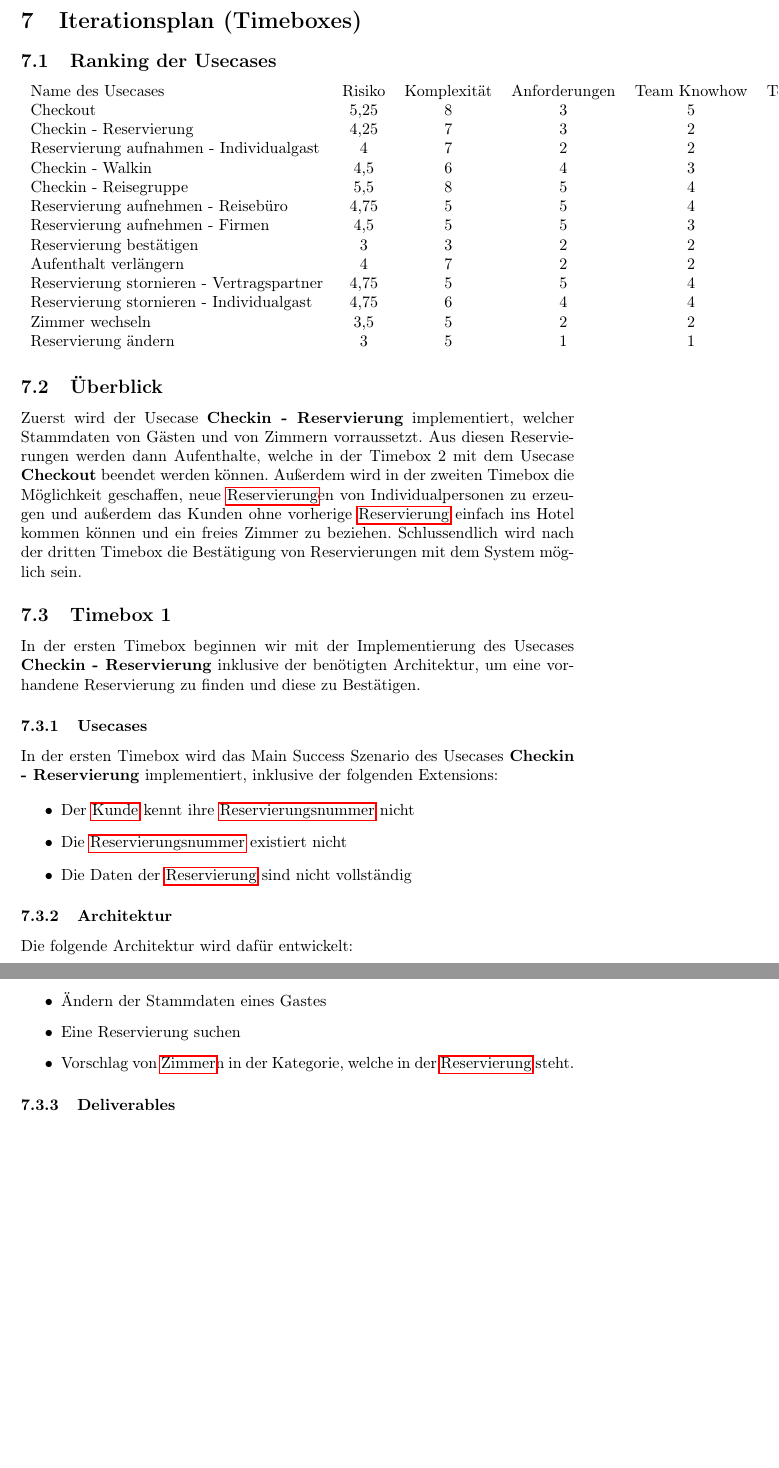
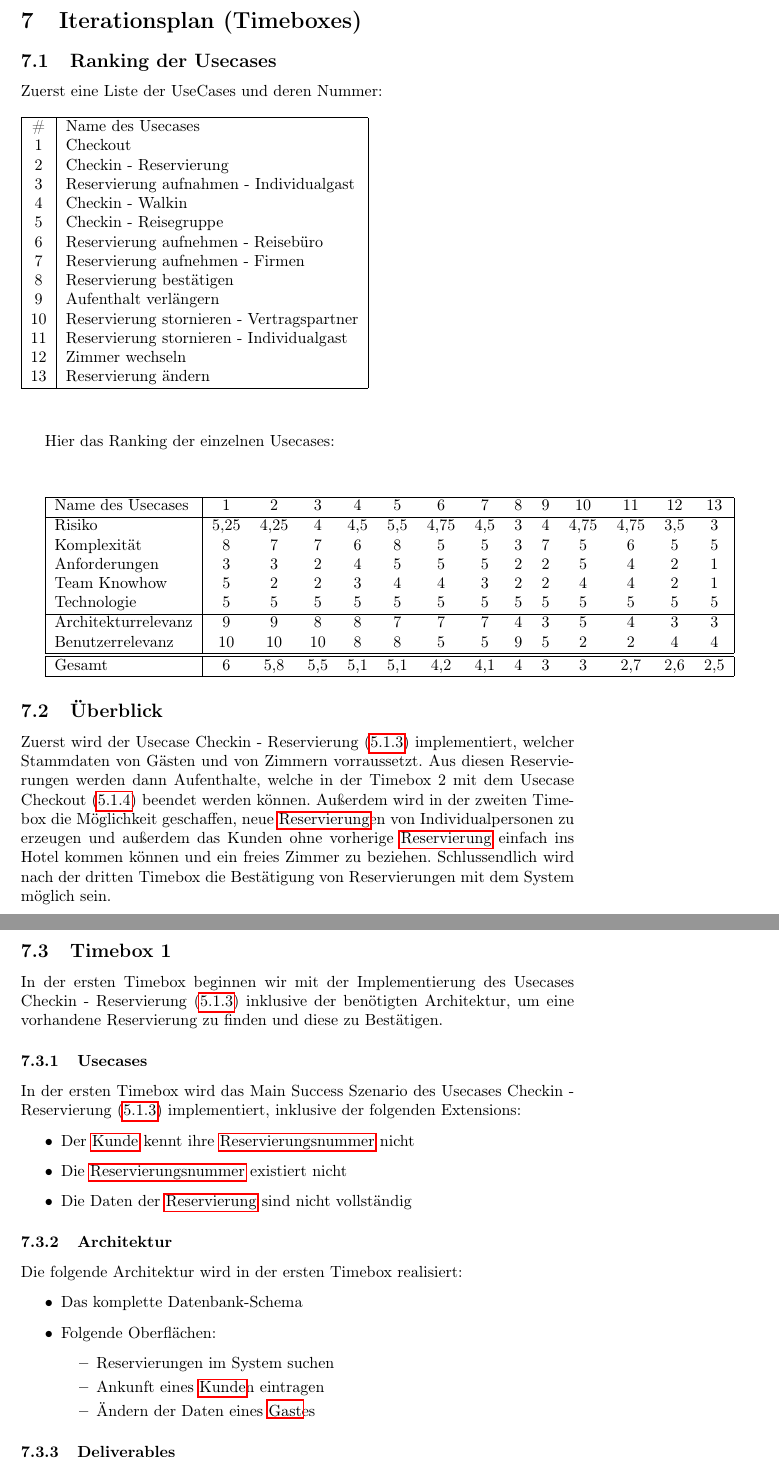
Before and after one commit to phse0/Roomanizer, a LaTeX document (documentation/Pflichtenheft/pflichtenheft.tex, which reads documentation/Pflichtenheft/iterationsplan.tex): two parts of pages 52 and 53 of 56 before the commit and two parts of pages 52 and 53 of 57 after it, joined at a grey line, cut so that both start at the same text, the shorter picture padded with empty space. Compiled offline with pdfLaTeX.

Commit message:
Updated the Iterationsplan
Added a label to a few Usecases,
because every Usecase which is refered to in one of the timeboxes, has
a link to it now

```diff
--- a/documentation/Pflichtenheft/iterationsplan.tex
+++ b/documentation/Pflichtenheft/iterationsplan.tex
@@ -1,39 +1,61 @@
 \subsection{Ranking der Usecases}
+Zuerst eine Liste der UseCases und deren Nummer:
+\newline \newline
+\begin{tabular} { |c | l |}
+	\hline
+	\# & Name des Usecases \\
+	1 & Checkout\\
+	2 & Checkin - Reservierung\\
+	3 & Reservierung aufnahmen - Individualgast\\
+	4 & Checkin - Walkin\\
+	5 & Checkin - Reisegruppe\\
+	6 & Reservierung aufnehmen - Reisebüro\\
+	7 & Reservierung aufnehmen - Firmen\\
+	8 & Reservierung bestätigen\\
+	9 & Aufenthalt verlängern\\
+	10 & Reservierung stornieren - Vertragspartner\\
+	11 & Reservierung stornieren - Individualgast\\
+	12 & Zimmer wechseln\\
+	13 & Reservierung ändern\\
+	\hline
+\end{tabular}
 
-\begin{tabular} { l c c c c c c c c }
+\vspace{1cm}
 
-	Name des Usecases & Risiko & Komplexität & Anforderungen & Team Knowhow & Technologie& Architekturrelevanz & Benutzerrelevanz & Gesamt \\
-	Checkout & 5,25 & 8 & 3 & 5 & 5 & 9 & 10 & 6,0625 \\
-	Checkin - Reservierung & 4,25 & 7 & 3 & 2 & 5 & 9 & 10 & 5,8125 \\
-	Reservierung aufnahmen - Individualgast & 4 & 7 & 2 & 2 & 5 & 8 & 10 & 5,5 \\
-	Checkin - Walkin & 4,5 & 6 & 4 & 3 & 5 & 8 & 8 & 5,125 \\
-	Checkin - Reisegruppe & 5,5 & 8 & 5 & 4 & 5 & 7 & 8 & 5,125 \\
-	Reservierung aufnehmen - Reisebüro & 4,75 & 5 & 5 & 4 & 5 & 7 & 5 & 4,1875 \\
-	Reservierung aufnehmen - Firmen & 4,5 & 5 & 5 & 3 & 5 & 7 & 5 & 4,125 \\
-	Reservierung bestätigen & 3 & 3 & 2 & 2 & 5 & 4 & 9 & 4 \\
-	Aufenthalt verlängern & 4 & 7 & 2 & 2 & 5 & 3 & 5 & 3 \\
-	Reservierung stornieren - Vertragspartner & 4,75 & 5 & 5 & 4 & 5 & 5 & 2 & 2,9375 \\
-	Reservierung stornieren - Individualgast & 4,75 & 6 & 4 & 4 & 5 & 4 & 2 & 2,6875 \\
-	Zimmer wechseln & 3,5 & 5 & 2 & 2 & 5 & 3 & 4 & 2,625 \\
-	Reservierung ändern & 3 & 5 & 1 & 1 & 5 & 3 & 4 & 2,5 \\
+Hier das Ranking der einzelnen Usecases:
+\vspace{1cm}
 
+\begin{tabular} { | l | c c c c c c c c c c c c c | }
+	\hline
+	Name des Usecases & 1 & 2 & 3 & 4 & 5 & 6 & 7 & 8 & 9 & 10 & 11 & 12 & 13 \\ \hline
+	Risiko & 5,25 &	4,25 & 4 & 4,5 & 5,5 & 4,75 & 4,5 & 3 & 4 & 4,75 & 4,75 & 3,5 & 3\\
+	Komplexität & 8 & 7 & 7 & 6 & 8 & 5 & 5 & 3 & 7 & 5 & 6 & 5 & 5\\
+	Anforderungen & 3 & 3 & 2 & 4 & 5 & 5 & 5 & 2 & 2 & 5 & 4 & 2 & 1\\
+	Team Knowhow & 5 & 2 & 2 & 3 & 4 & 4 & 3 & 2 & 2 & 4 & 4 & 2 & 1\\
+	Technologie & 5 & 5 & 5 & 5 & 5 & 5 & 5 & 5  & 5 & 5 & 5 & 5 & 5\\
+	\hline
+	Architekturrelevanz	& 9 & 9 & 8 & 8 & 7 & 7 & 7 & 4 & 3 & 5 & 4 & 3 & 3\\
+	Benutzerrelevanz & 10 & 10 & 10 & 8 & 8 & 5 & 5 & 9 & 5 & 2 & 2 & 4 & 4 \\
+	\hline \hline
+	Gesamt & 6 & 5,8 & 5,5 & 5,1 & 5,1 & 4,2 & 4,1 & 4 & 3 & 3 & 2,7 & 2,6 & 2,5\\
+\hline
 \end{tabular}
 
 
 
 \subsection{Überblick}
-Zuerst wird der Usecase \textbf{Checkin - Reservierung} implementiert, welcher Stammdaten von Gästen und von Zimmern vorraussetzt.
-Aus diesen Reservierungen werden dann Aufenthalte, welche in der Timebox 2 mit dem Usecase \textbf{Checkout} beendet werden können.
+Zuerst wird der Usecase Checkin - Reservierung (\ref{UseCase_CheckinReservierung}) implementiert, welcher Stammdaten von Gästen und von Zimmern vorraussetzt.
+Aus diesen Reservierungen werden dann Aufenthalte, welche in der Timebox 2 mit dem Usecase Checkout (\ref{UseCase_Checkout}) beendet werden können.
 Außerdem wird in der zweiten Timebox die Möglichkeit geschaffen, neue \Gls{Reservierung}en von Individualpersonen zu erzeugen und außerdem
 das Kunden ohne vorherige \Gls{Reservierung} einfach ins Hotel kommen können und ein freies Zimmer zu beziehen.
 Schlussendlich wird nach der dritten Timebox die Bestätigung von Reservierungen mit dem System möglich sein.
 
 \subsection{Timebox 1}
-In der ersten Timebox beginnen wir mit der Implementierung des Usecases \textbf{Checkin - Reservierung} inklusive der benötigten Architektur,
+In der ersten Timebox beginnen wir mit der Implementierung des Usecases Checkin - Reservierung (\ref{UseCase_CheckinReservierung}) inklusive der benötigten Architektur,
 um eine vorhandene Reservierung zu finden und diese zu Bestätigen.
 
 \subsubsection{Usecases}
-In der ersten Timebox wird das Main Success Szenario des Usecases \textbf{Checkin - Reservierung} implementiert,
+In der ersten Timebox wird das Main Success Szenario des Usecases Checkin - Reservierung (\ref{UseCase_CheckinReservierung}) implementiert,
 inklusive der folgenden Extensions:
 
 \begin{itemize}
@@ -42,14 +64,19 @@ inklusive der folgenden Extensions:
 	\item Die Daten der \Gls{Reservierung} sind nicht vollständig
 \end{itemize}
 \subsubsection{Architektur}
-Die folgende Architektur wird dafür entwickelt:
+Die folgende Architektur wird in der ersten Timebox realisiert:
 
 \begin{itemize}
-	\item Ändern der Stammdaten eines Gastes
-	\item Eine Reservierung suchen
-	\item Vorschlag von \Gls{Zimmer}n in der Kategorie, welche in der \Gls{Reservierung} steht.
+	\item Das komplette Datenbank-Schema
+	\item Folgende Oberflächen:
+	\begin{itemize}
+		\item Reservierungen im System suchen
+		\item Ankunft eines \Gls{Kunde}n eintragen
+		\item Ändern der Daten eines \Gls{Gast}es
+	\end{itemize}
 \end{itemize}
 \subsubsection{Deliverables}
+
 \subsubsection{Abhängigkeiten}
 Gegeben müssen folgende Dinge sein:
 
```
Also changed, not shown: documentation/Pflichtenheft/UseCases/checkin_reservierung.tex (+1 -0 lines), documentation/Pflichtenheft/UseCases/checkin_walkin.tex (+1 -0 lines), documentation/Pflichtenheft/UseCases/checkout.tex (+1 -0 lines), documentation/Pflichtenheft/UseCases/reservierung_individualgast.tex (+1 -0 lines), documentation/Pflichtenheft/iterationsplan.tex (36 more changed lines).
